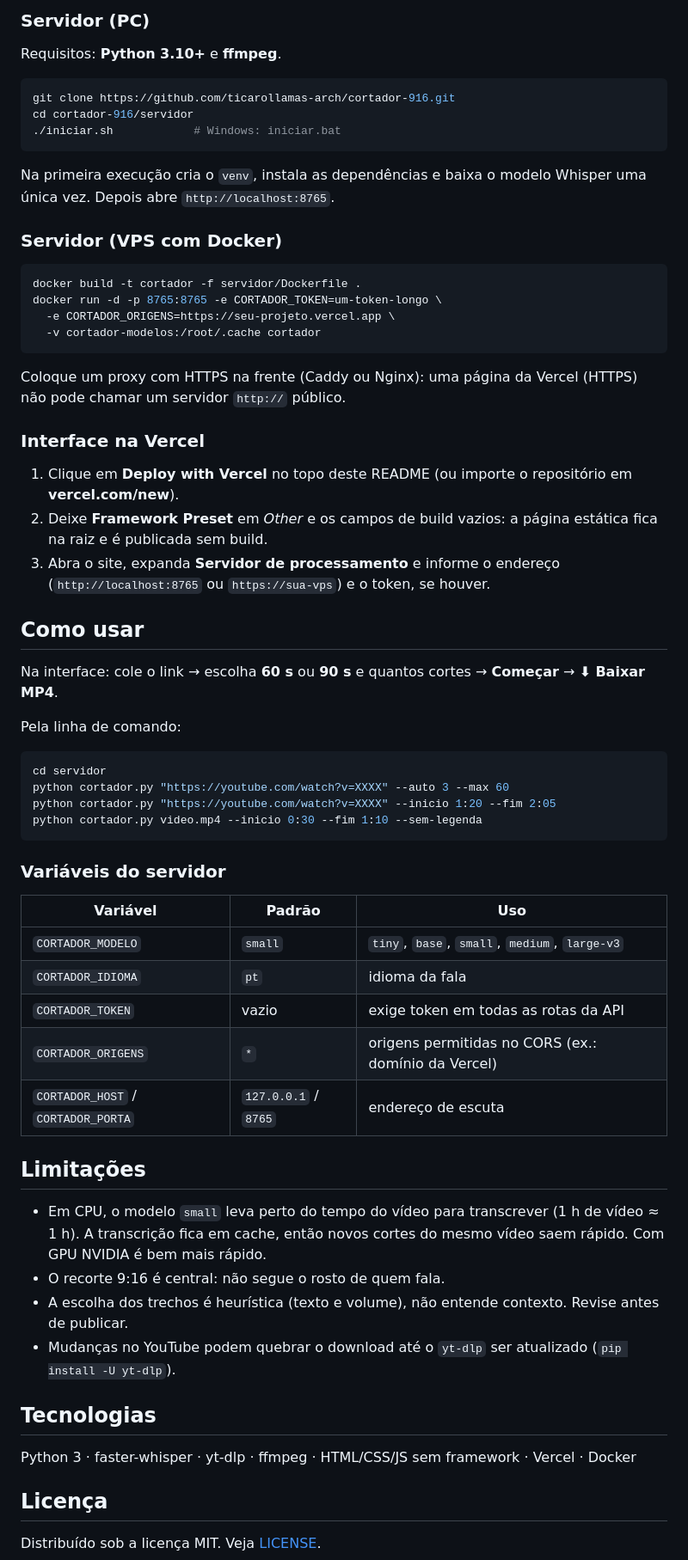
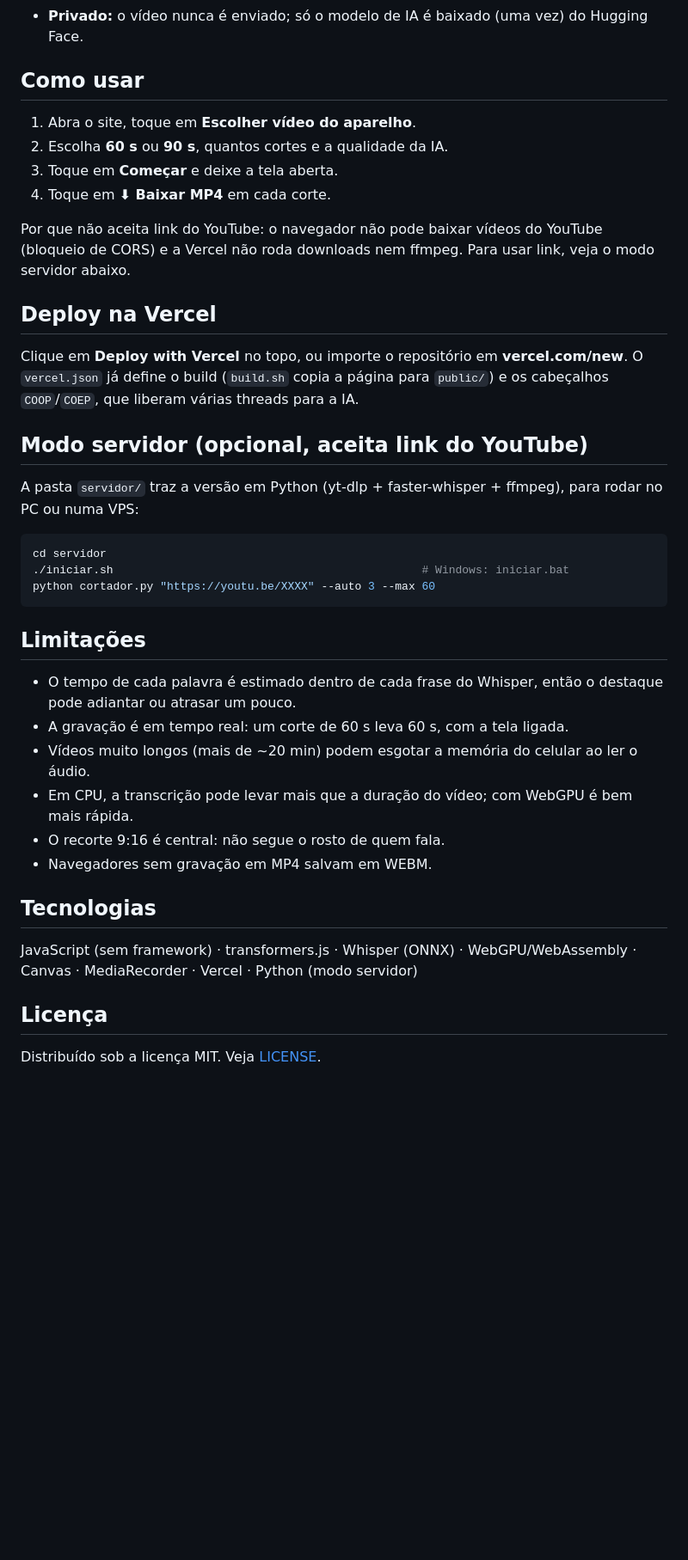
Before and after one commit to ticarollamas-arch/cortador-916, a Markdown page: README.md, the part around one of its changes. Shown at 86% size. GitHub-like rendering; blank space fills up the shorter version.

````diff
--- a/README.md
+++ b/README.md
@@ -45,65 +30,40 @@ A Vercel hospeda apenas a interface. O processamento não cabe numa função ser
-### Servidor (PC)
-
-Requisitos: **Python 3.10+** e **ffmpeg**.
-
-```bash
-git clone https://github.com/ticarollamas-arch/cortador-916.git
-cd cortador-916/servidor
-./iniciar.sh            # Windows: iniciar.bat
-```
-
-Na primeira execução cria o `venv`, instala as dependências e baixa o modelo Whisper uma única vez. Depois abre `http://localhost:8765`.
-
-### Servidor (VPS com Docker)
-
-```bash
-docker build -t cortador -f servidor/Dockerfile .
-docker run -d -p 8765:8765 -e CORTADOR_TOKEN=um-token-longo \
-  -e CORTADOR_ORIGENS=https://seu-projeto.vercel.app \
-  -v cortador-modelos:/root/.cache cortador
-```
-
-Coloque um proxy com HTTPS na frente (Caddy ou Nginx): uma página da Vercel (HTTPS) não pode chamar um servidor `http://` público.
-
-### Interface na Vercel
-
-1. Clique em **Deploy with Vercel** no topo deste README (ou importe o repositório em **vercel.com/new**).
-2. Deixe **Framework Preset** em *Other* e os campos de build vazios: a página estática fica na raiz e é publicada sem build.
-3. Abra o site, expanda **Servidor de processamento** e informe o endereço (`http://localhost:8765` ou `https://sua-vps`) e o token, se houver.
+- **Privado:** o vídeo nunca é enviado; só o modelo de IA é baixado (uma vez) do Hugging Face.
 
 ## Como usar
 
-Na interface: cole o link → escolha **60 s** ou **90 s** e quantos cortes → **Começar** → **⬇ Baixar MP4**.
+1. Abra o site, toque em **Escolher vídeo do aparelho**.
+2. Escolha **60 s** ou **90 s**, quantos cortes e a qualidade da IA.
+3. Toque em **Começar** e deixe a tela aberta.
+4. Toque em **⬇ Baixar MP4** em cada corte.
 
-Pela linha de comando:
+Por que não aceita link do YouTube: o navegador não pode baixar vídeos do YouTube (bloqueio de CORS) e a Vercel não roda downloads nem ffmpeg. Para usar link, veja o modo servidor abaixo.
+
+## Deploy na Vercel
+
+Clique em **Deploy with Vercel** no topo, ou importe o repositório em **vercel.com/new**. O `vercel.json` já define o build (`build.sh` copia a página para `public/`) e os cabeçalhos `COOP`/`COEP`, que liberam várias threads para a IA.
+
+## Modo servidor (opcional, aceita link do YouTube)
+
+A pasta `servidor/` traz a versão em Python (yt-dlp + faster-whisper + ffmpeg), para rodar no PC ou numa VPS:
 
 ```bash
 cd servidor
-python cortador.py "https://youtube.com/watch?v=XXXX" --auto 3 --max 60
-python cortador.py "https://youtube.com/watch?v=XXXX" --inicio 1:20 --fim 2:05
-python cortador.py video.mp4 --inicio 0:30 --fim 1:10 --sem-legenda
+./iniciar.sh                                              # Windows: iniciar.bat
+python cortador.py "https://youtu.be/XXXX" --auto 3 --max 60
 ```
-
-### Variáveis do servidor
-
-| Variável | Padrão | Uso |
-|---|---|---|
-| `CORTADOR_MODELO` | `small` | `tiny`, `base`, `small`, `medium`, `large-v3` |
-| `CORTADOR_IDIOMA` | `pt` | idioma da fala |
-| `CORTADOR_TOKEN` | vazio | exige token em todas as rotas da API |
-| `CORTADOR_ORIGENS` | `*` | origens permitidas no CORS (ex.: domínio da Vercel) |
-| `CORTADOR_HOST` / `CORTADOR_PORTA` | `127.0.0.1` / `8765` | endereço de escuta |
 
 ## Limitações
 
-- Em CPU, o modelo `small` leva perto do tempo do vídeo para transcrever (1 h de vídeo ≈ 1 h). A transcrição fica em cache, então novos cortes do mesmo vídeo saem rápido. Com GPU NVIDIA é bem mais rápido.
+- O tempo de cada palavra é estimado dentro de cada frase do Whisper, então o destaque pode adiantar ou atrasar um pouco.
+- A gravação é em tempo real: um corte de 60 s leva 60 s, com a tela ligada.
+- Vídeos muito longos (mais de ~20 min) podem esgotar a memória do celular ao ler o áudio.
+- Em CPU, a transcrição pode levar mais que a duração do vídeo; com WebGPU é bem mais rápida.
 - O recorte 9:16 é central: não segue o rosto de quem fala.
-- A escolha dos trechos é heurística (texto e volume), não entende contexto. Revise antes de publicar.
-- Mudanças no YouTube podem quebrar o download até o `yt-dlp` ser atualizado (`pip install -U yt-dlp`).
+- Navegadores sem gravação em MP4 salvam em WEBM.
 
 ## Tecnologias
 
-Python 3 · faster-whisper · yt-dlp · ffmpeg · HTML/CSS/JS sem framework · Vercel · Docker
+JavaScript (sem framework) · transformers.js · Whisper (ONNX) · WebGPU/WebAssembly · Canvas · MediaRecorder · Vercel · Python (modo servidor)
 
 ## Licença
 
````
Also changed, not shown: other parts of README.md (+10 -25 lines), assets/interface.png, 3 other files.
